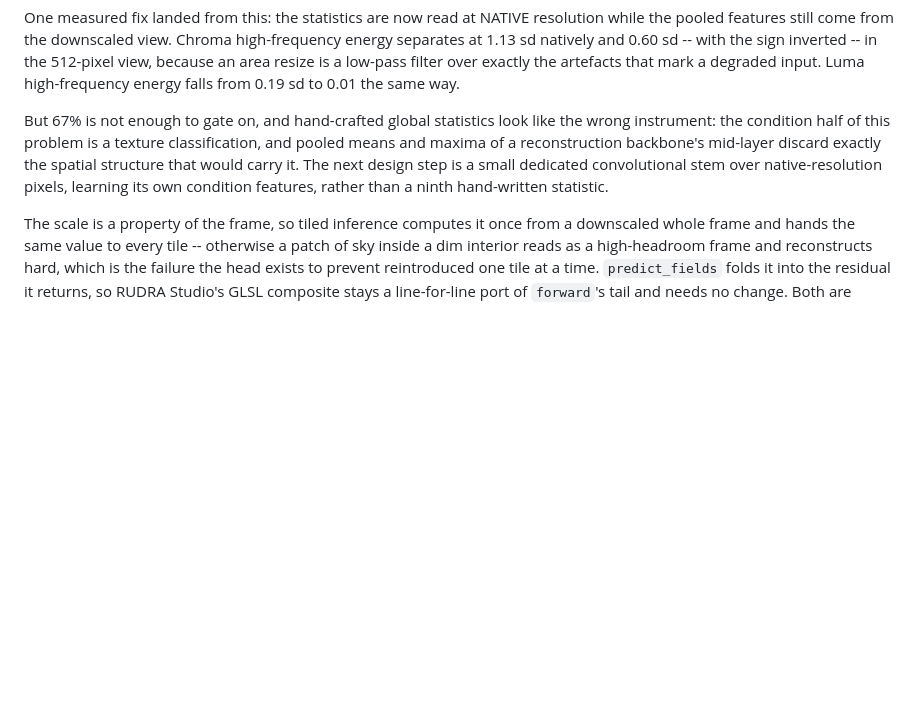
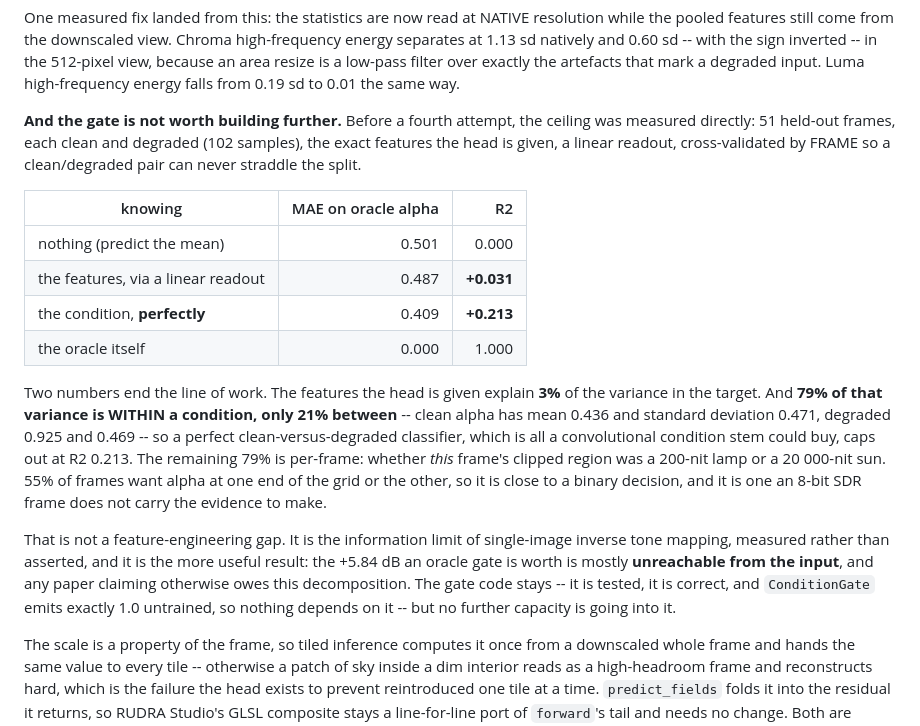
Before and after one commit to fxtdstudios/RUDRA, a Markdown page: README.md, the part around the change. Drawn GitHub-style; blank space fills up the shorter version.

Commit message:
Measure the gate's ceiling, and stop
A linear readout of the head's own features explains 3% of oracle alpha's variance, and 79% of that variance is within a condition rather than between, so a perfect clean-vs-degraded classifier caps at R2 0.213. The remaining 79% asks whether a clipped region was a 200-nit lamp or a 20000-nit sun, which an 8-bit frame does not answer. The +5.84 dB an oracle gate is worth is mostly unreachable from the input.

```diff
--- a/README.md
+++ b/README.md
@@ -508,13 +508,35 @@ the sign inverted -- in the 512-pixel view, because an area resize is a low-pass
 filter over exactly the artefacts that mark a degraded input. Luma
 high-frequency energy falls from 0.19 sd to 0.01 the same way.
 
-But 67% is not enough to gate on, and hand-crafted global statistics look like
-the wrong instrument: the condition half of this problem is a texture
-classification, and pooled means and maxima of a reconstruction backbone's
-mid-layer discard exactly the spatial structure that would carry it. The next
-design step is a small dedicated convolutional stem over native-resolution
-pixels, learning its own condition features, rather than a ninth hand-written
-statistic.
+**And the gate is not worth building further.** Before a fourth attempt, the
+ceiling was measured directly: 51 held-out frames, each clean and degraded
+(102 samples), the exact features the head is given, a linear readout,
+cross-validated by FRAME so a clean/degraded pair can never straddle the split.
+
+| knowing | MAE on oracle alpha | R2 |
+| --- | ---: | ---: |
+| nothing (predict the mean) | 0.501 | 0.000 |
+| the features, via a linear readout | 0.487 | **+0.031** |
+| the condition, **perfectly** | 0.409 | **+0.213** |
+| the oracle itself | 0.000 | 1.000 |
+
+Two numbers end the line of work. The features the head is given explain **3%**
+of the variance in the target. And **79% of that variance is WITHIN a
+condition, only 21% between** -- clean alpha has mean 0.436 and standard
+deviation 0.471, degraded 0.925 and 0.469 -- so a perfect clean-versus-degraded
+classifier, which is all a convolutional condition stem could buy, caps out at
+R2 0.213. The remaining 79% is per-frame: whether *this* frame's clipped region
+was a 200-nit lamp or a 20 000-nit sun. 55% of frames want alpha at one end of
+the grid or the other, so it is close to a binary decision, and it is one an
+8-bit SDR frame does not carry the evidence to make.
+
+That is not a feature-engineering gap. It is the information limit of
+single-image inverse tone mapping, measured rather than asserted, and it is the
+more useful result: the +5.84 dB an oracle gate is worth is mostly
+**unreachable from the input**, and any paper claiming otherwise owes this
+decomposition. The gate code stays -- it is tested, it is correct, and
+`ConditionGate` emits exactly 1.0 untrained, so nothing depends on it -- but no
+further capacity is going into it.
 
 The scale is a property of the frame, so tiled inference computes it once from
 a downscaled whole frame and hands the same value to every tile -- otherwise a
```
